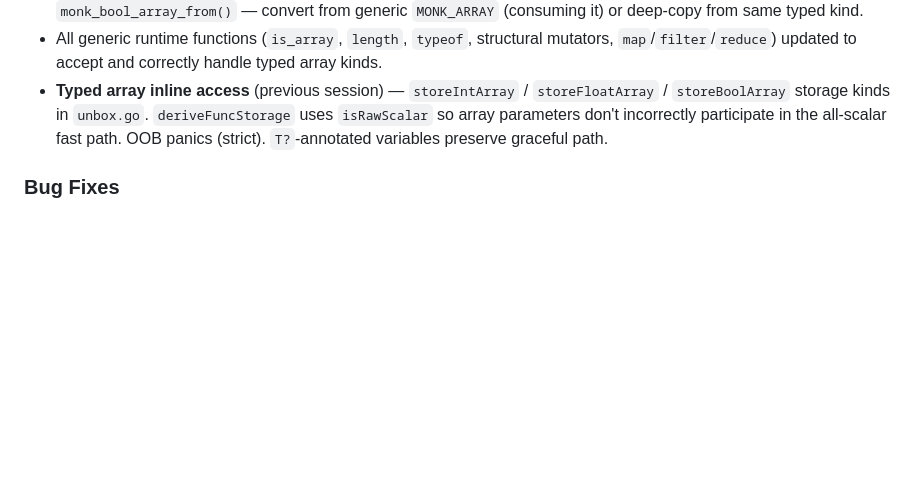
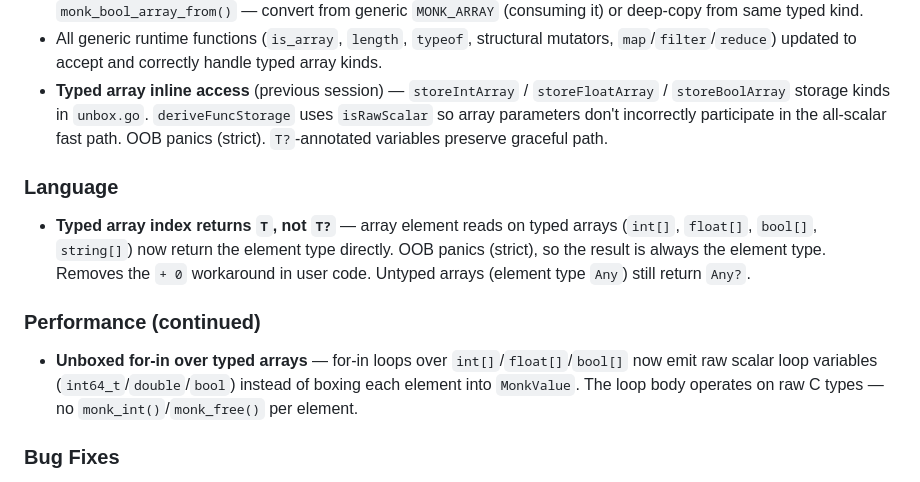
Before and after one commit to monkfromearth/monk-lang, a Markdown page: CHANGELOG.md, the part around the change. Drawn GitHub-style; blank space fills up the shorter version.

```diff
--- a/CHANGELOG.md
+++ b/CHANGELOG.md
@@ -13,6 +13,12 @@ Format: [Semantic Versioning](https://semver.org/). Each minor version gets an U
 - New `MONK_INT_ARRAY` / `MONK_FLOAT_ARRAY` / `MONK_BOOL_ARRAY` value kinds in `runtime.h`. New structs `MonkIntArray { int64_t *data; int64_t length }` etc. Converter functions `monk_int_array_from()` / `monk_float_array_from()` / `monk_bool_array_from()` — convert from generic `MONK_ARRAY` (consuming it) or deep-copy from same typed kind.
 - All generic runtime functions (`is_array`, `length`, `typeof`, structural mutators, `map`/`filter`/`reduce`) updated to accept and correctly handle typed array kinds.
 - **Typed array inline access** (previous session) — `storeIntArray` / `storeFloatArray` / `storeBoolArray` storage kinds in `unbox.go`. `deriveFuncStorage` uses `isRawScalar` so array parameters don't incorrectly participate in the all-scalar fast path. OOB panics (strict). `T?`-annotated variables preserve graceful path.
+
+### Language
+- **Typed array index returns `T`, not `T?`** — array element reads on typed arrays (`int[]`, `float[]`, `bool[]`, `string[]`) now return the element type directly. OOB panics (strict), so the result is always the element type. Removes the `+ 0` workaround in user code. Untyped arrays (element type `Any`) still return `Any?`.
+
+### Performance (continued)
+- **Unboxed for-in over typed arrays** — for-in loops over `int[]`/`float[]`/`bool[]` now emit raw scalar loop variables (`int64_t`/`double`/`bool`) instead of boxing each element into `MonkValue`. The loop body operates on raw C types — no `monk_int()`/`monk_free()` per element.
 
 ### Bug Fixes
 - **Use-after-free in typed array conversion** — `monk_typed_to_generic` and `ho_to_generic` freed the typed backing store after conversion (consuming semantics), but the caller's variable still held the freed pointer. Any array passed to multiple builtins (e.g. `map` then `filter`) crashed. Fixed: converters are now non-consuming.
```
Also changed, not shown: PROGRESS.md (+25 -3 lines), ROADMAP.md (+2 -1 lines).
